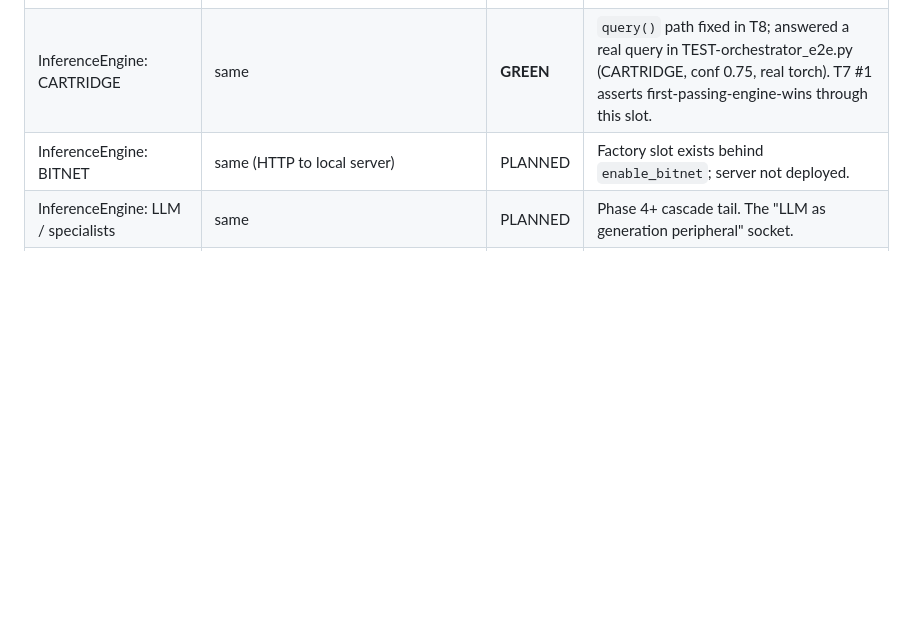
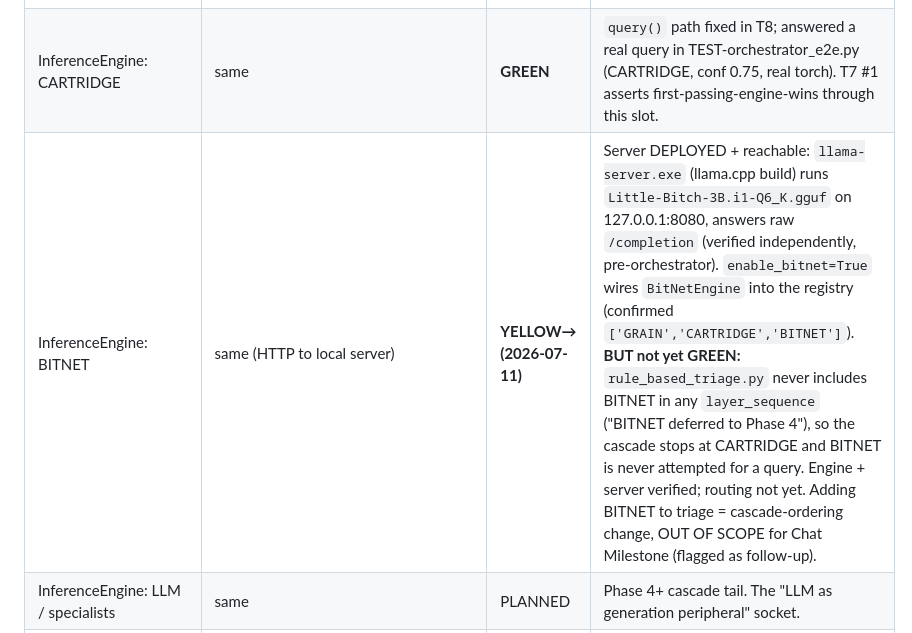
Before and after one commit to acausal/Kitbash_AI, a Markdown page: SOCKET_MAP.md, the part around the change. Rendered like a GitHub page; blank space fills up the shorter version.

Commit message:
Phase B Chat Milestone: real BitNet server deployed + wired; routing gap flagged
End-to-End Chat Milestone Phase B (native-first, per user):
- Reused EXISTING llama.cpp build (B:\ai\llm\kitbash\bitnet\build\bin\llama-server.exe) +
  Little-Bitch-3B.i1-Q6_K.gguf — NO reinstall needed (verified, not assumed).
- Step 1 (independent health check): server answers raw /completion on 127.0.0.1:8080
  ('ATP is the energy currency of the cell...') BEFORE any orchestrator wiring. PASS.
- Step 2 (wiring): enable_bitnet=True wires BitNetEngine; registry = [GRAIN,CARTRIDGE,BITNET].
  No new plumbing (factory slot already existed) — config/construction flag flip as spec anticipated.
- Step 3 (identical milestone re-run): full raw output pasted. FINDING: cascade still selected
  CARTRIDGE; BITNET in registry but NEVER attempted — rule_based_triage.py excludes BITNET from
  every layer_sequence ('BITNET deferred to Phase 4'). So BitNet is reachable+functional but dormant.
- Real MambaContextService: NOT IMPLEMENTED (only MockMambaService). Cannot swap real for mock;
  left mock in place, flagged (Phase 4 component, out of scope to fabricate).
- SOCKET_MAP: BITNET PLANNED -> YELLOW-> (server deployed+reachable, routing not yet); Mamba YELLOW (mock only).
- OUT OF SCOPE per spec: triage cascade-ordering change to route BITNET = flagged follow-up, not patched.
Native filesystem-path hardcoding (B:\...) also flagged as separate follow-up (config vs hardcode).

```diff
--- a/SOCKET_MAP.md
+++ b/SOCKET_MAP.md
@@ -26,7 +26,7 @@
 | TriageAgent | `interfaces/triage_agent.py`: `route(TriageRequest) -> TriageDecision` | **GREEN** | Interface is `route` (ABC declares `route`, not `decide` — orchestrator corrected in T8). Exercised on real hardware: T8 e2e calls `RuleBasedTriageAgent.route()`, cascade honors its layer_sequence (CARTRIDGE answered). Triage sequence+thresholds+ESCALATE asserted in T7 #1. |
 | InferenceEngine: GRAIN | `interfaces/inference_engine.py`: `query(InferenceRequest) -> InferenceResponse` | YELLOW | Cascade slot. Interface is `query` (not `infer` — orchestrator corrected in T8). Registry shared via factory (F2, T2). Real `query()` path exercised through cascade in T7/T8 but GRAIN not observed *answering* in e2e (CARTRIDGE selected); stays YELLOW until a GRAIN-answer e2e is captured. |
 | InferenceEngine: CARTRIDGE | same | **GREEN** | `query()` path fixed in T8; answered a real query in TEST-orchestrator_e2e.py (CARTRIDGE, conf 0.75, real torch). T7 #1 asserts first-passing-engine-wins through this slot. |
-| InferenceEngine: BITNET | same (HTTP to local server) | PLANNED | Factory slot exists behind `enable_bitnet`; server not deployed. |
+| InferenceEngine: BITNET | same (HTTP to local server) | **YELLOW→ (2026-07-11)** | Server DEPLOYED + reachable: `llama-server.exe` (llama.cpp build) runs `Little-Bitch-3B.i1-Q6_K.gguf` on 127.0.0.1:8080, answers raw `/completion` (verified independently, pre-orchestrator). `enable_bitnet=True` wires `BitNetEngine` into the registry (confirmed `['GRAIN','CARTRIDGE','BITNET']`). **BUT not yet GREEN:** `rule_based_triage.py` never includes BITNET in any `layer_sequence` ("BITNET deferred to Phase 4"), so the cascade stops at CARTRIDGE and BITNET is never attempted for a query. Engine + server verified; routing not yet. Adding BITNET to triage = cascade-ordering change, OUT OF SCOPE for Chat Milestone (flagged as follow-up). |
 | InferenceEngine: LLM / specialists | same | PLANNED | Phase 4+ cascade tail. The "LLM as generation peripheral" socket. |
 | MambaContextService | `get_context(MambaContextRequest)` | YELLOW | Mock only (`mock_mamba_service.py`). Orchestrator's `_get_mamba_context` now builds `MambaContextRequest(user_id=, session_id=)` correctly (T8 fixed the `query=`→`user_query=` drift). Real temporal-window service still a future swap. |
 | DiagnosticFeed | `log_query_*`, `log_layer_*`, `log_error`, `log_metric` | **GREEN** | No-op stand-in when Redis absent (acceptable soft-fail: telemetry). Loud failure path verified: observer exception routes to `feed.log_error("LEARNING_OBSERVER", ...)` and does NOT change the answer (T7 #5, executed) + real run in T8. |
```
